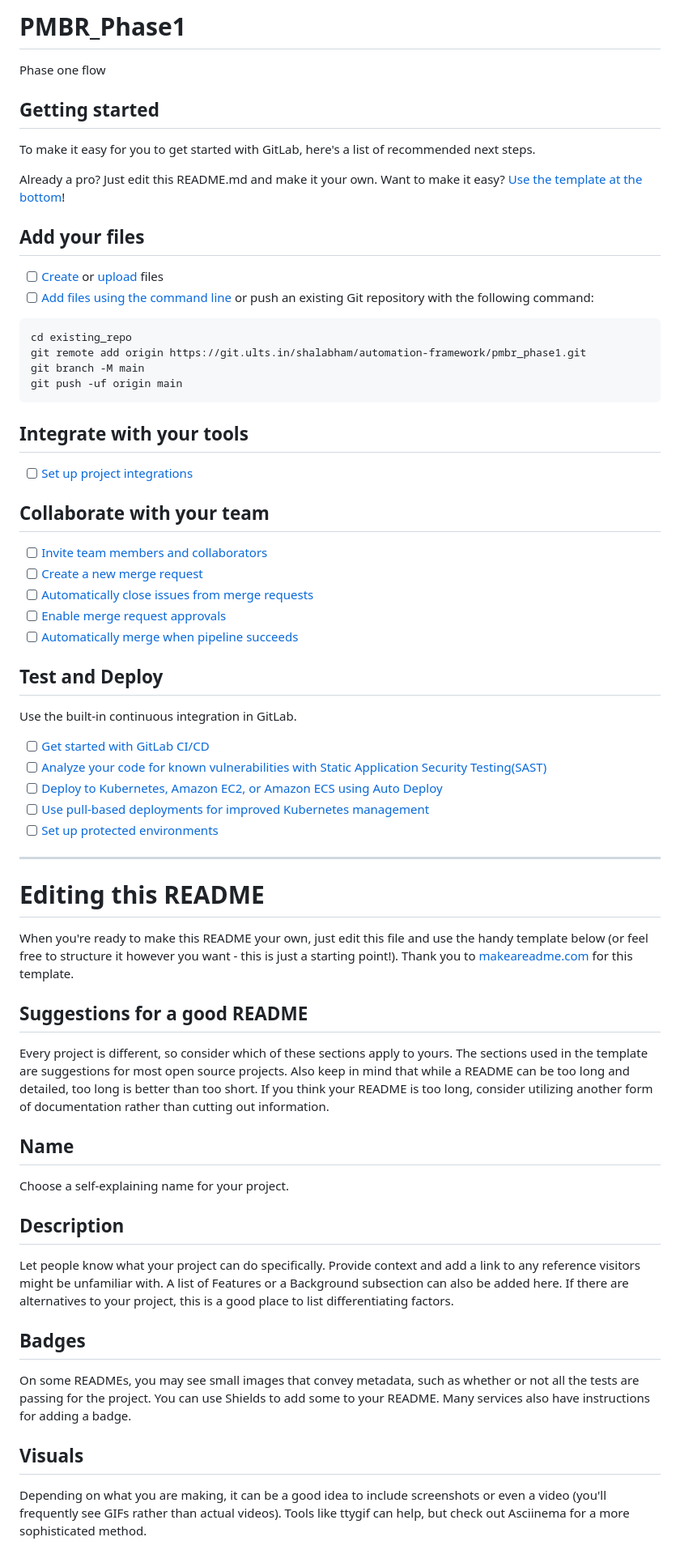
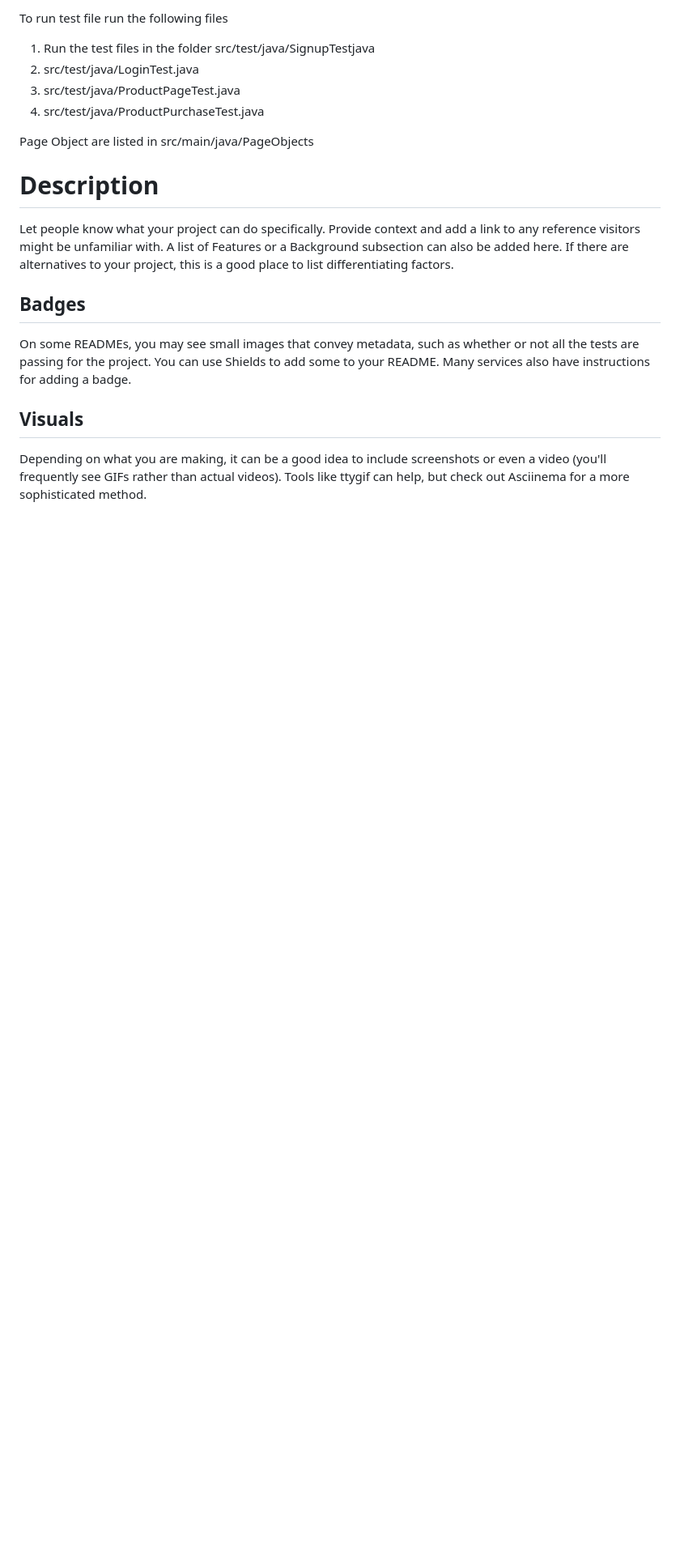
Before and after one commit to thabish-Xminds/Demoblaze, a Markdown page: README.md, the part around the change. Shown at 81% size. Rendered like a GitHub page; blank space fills up the shorter version.

````diff
--- a/README.md
+++ b/README.md
@@ -1,60 +1,17 @@
-# PMBR_Phase1
+To run test file run the following files
 
-Phase one flow
+1. Run the test files in the folder src/test/java/SignupTestjava
+2. src/test/java/LoginTest.java
+3. src/test/java/ProductPageTest.java
+4. src/test/java/ProductPurchaseTest.java
 
-## Getting started
 
-To make it easy for you to get started with GitLab, here's a list of recommended next steps.
+Page Object are listed in src/main/java/PageObjects
 
-Already a pro? Just edit this README.md and make it your own. Want to make it easy? [Use the template at the bottom](#editing-this-readme)!
 
-## Add your files
 
-- [ ] [Create](https://docs.gitlab.com/ee/user/project/repository/web_editor.html#create-a-file) or [upload](https://docs.gitlab.com/ee/user/project/repository/web_editor.html#upload-a-file) files
-- [ ] [Add files using the command line](https://docs.gitlab.com/ee/gitlab-basics/add-file.html#add-a-file-using-the-command-line) or push an existing Git repository with the following command:
 
-```
-cd existing_repo
-git remote add origin https://git.ults.in/shalabham/automation-framework/pmbr_phase1.git
-git branch -M main
-git push -uf origin main
-```
-
-## Integrate with your tools
-
-- [ ] [Set up project integrations](https://git.ults.in/shalabham/automation-framework/pmbr_phase1/-/settings/integrations)
-
-## Collaborate with your team
-
-- [ ] [Invite team members and collaborators](https://docs.gitlab.com/ee/user/project/members/)
-- [ ] [Create a new merge request](https://docs.gitlab.com/ee/user/project/merge_requests/creating_merge_requests.html)
-- [ ] [Automatically close issues from merge requests](https://docs.gitlab.com/ee/user/project/issues/managing_issues.html#closing-issues-automatically)
-- [ ] [Enable merge request approvals](https://docs.gitlab.com/ee/user/project/merge_requests/approvals/)
-- [ ] [Automatically merge when pipeline succeeds](https://docs.gitlab.com/ee/user/project/merge_requests/merge_when_pipeline_succeeds.html)
-
-## Test and Deploy
-
-Use the built-in continuous integration in GitLab.
-
-- [ ] [Get started with GitLab CI/CD](https://docs.gitlab.com/ee/ci/quick_start/index.html)
-- [ ] [Analyze your code for known vulnerabilities with Static Application Security Testing(SAST)](https://docs.gitlab.com/ee/user/application_security/sast/)
-- [ ] [Deploy to Kubernetes, Amazon EC2, or Amazon ECS using Auto Deploy](https://docs.gitlab.com/ee/topics/autodevops/requirements.html)
-- [ ] [Use pull-based deployments for improved Kubernetes management](https://docs.gitlab.com/ee/user/clusters/agent/)
-- [ ] [Set up protected environments](https://docs.gitlab.com/ee/ci/environments/protected_environments.html)
-
-***
-
-# Editing this README
-
-When you're ready to make this README your own, just edit this file and use the handy template below (or feel free to structure it however you want - this is just a starting point!).  Thank you to [makeareadme.com](https://www.makeareadme.com/) for this template.
-
-## Suggestions for a good README
-Every project is different, so consider which of these sections apply to yours. The sections used in the template are suggestions for most open source projects. Also keep in mind that while a README can be too long and detailed, too long is better than too short. If you think your README is too long, consider utilizing another form of documentation rather than cutting out information.
-
-## Name
-Choose a self-explaining name for your project.
-
-## Description
+# Description
 Let people know what your project can do specifically. Provide context and add a link to any reference visitors might be unfamiliar with. A list of Features or a Background subsection can also be added here. If there are alternatives to your project, this is a good place to list differentiating factors.
 
 ## Badges
````
